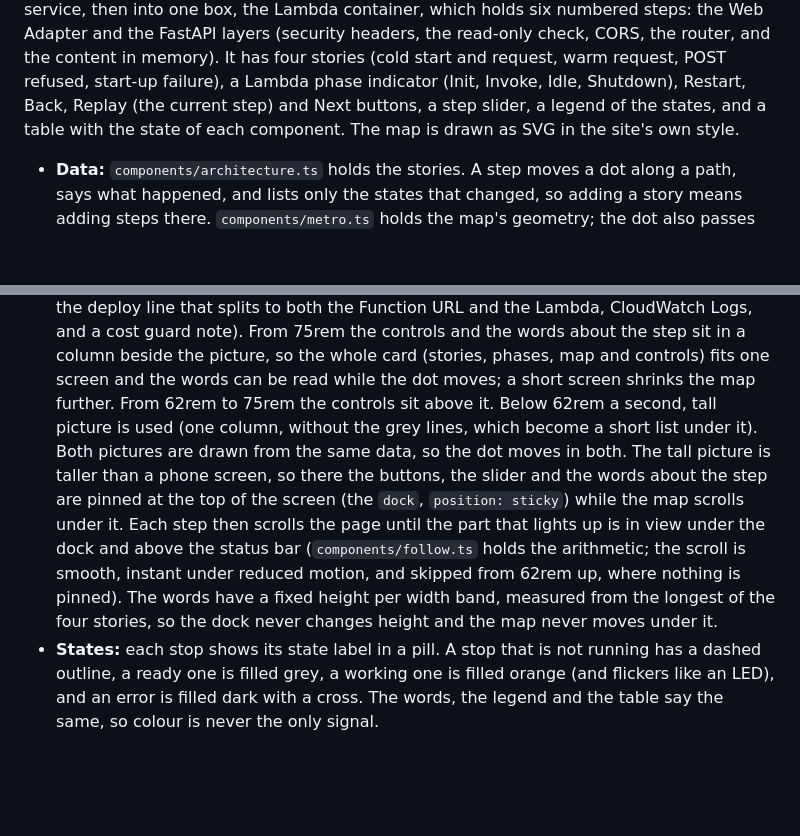
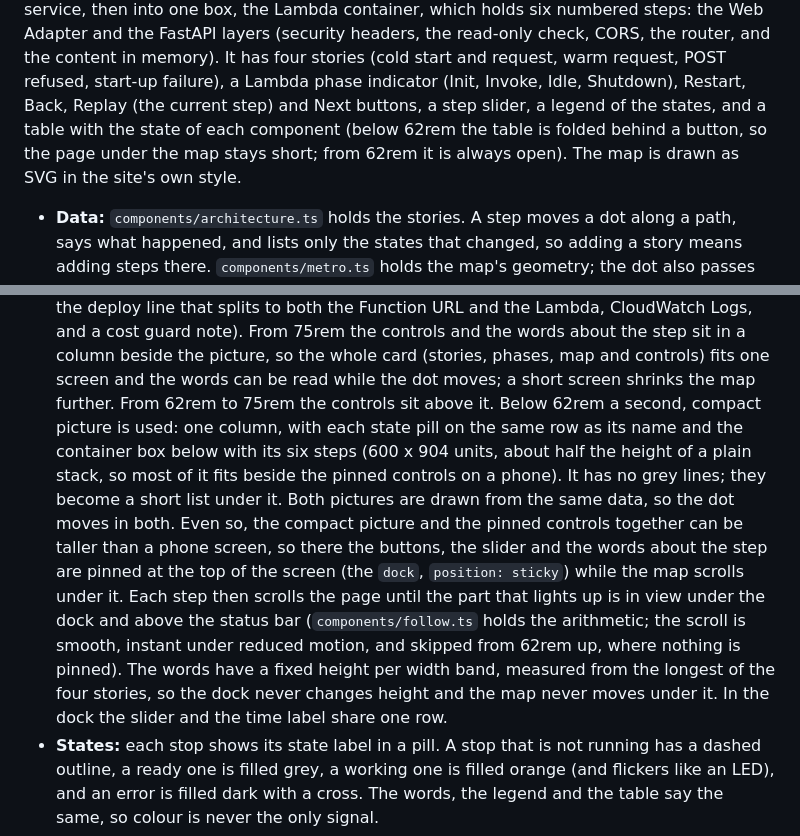
Before and after one commit to sergo3030/devops-portfolio, a Markdown page: docs/web.md, 2 parts joined by grey strips. Rendered like a GitHub page; blank space fills up the shorter version.

Commit message:
docs(web): describe the compact phone map and the folded state table
Co-Authored-By: Claude Sonnet 5.5 <noreply@anthropic.com>

```diff
--- a/docs/web.md
+++ b/docs/web.md
@@ -203,7 +203,9 @@ one box, the Lambda container, which holds six numbered steps: the Web Adapter a
 layers (security headers, the read-only check, CORS, the router, and the content in memory). It has
 four stories (cold start and request, warm request, POST refused, start-up failure), a Lambda phase
 indicator (Init, Invoke, Idle, Shutdown), Restart, Back, Replay (the current step) and Next buttons, a
-step slider, a legend of the states, and a table with the state of each component. The map is drawn as SVG in the site's own style.
+step slider, a legend of the states, and a table with the state of each component (below 62rem the
+table is folded behind a button, so the page under the map stays short; from 62rem it is always open).
+The map is drawn as SVG in the site's own style.
 
 - **Data:** `components/architecture.ts` holds the stories. A step moves a dot along a path, says what
   happened, and lists only the states that changed, so adding a story means adding steps there.
@@ -218,15 +220,18 @@ step slider, a legend of the states, and a table with the state of each componen
   75rem the controls and the words about the step sit in a column beside the picture, so the whole
   card (stories, phases, map and controls) fits one screen and the words can be read while the dot
   moves; a short screen shrinks the map further. From 62rem to 75rem the controls sit above it.
-  Below 62rem a second, tall picture is used (one column, without the grey lines, which become a
-  short list under it). Both pictures are drawn from the same data, so the dot moves in both.
-  The tall picture is taller than a phone screen, so there the buttons, the slider and the words
-  about the step are pinned at the top of the screen (the `dock`, `position: sticky`) while the map
-  scrolls under it. Each step then scrolls the page until the part that lights up is in view under
-  the dock and above the status bar (`components/follow.ts` holds the arithmetic; the scroll is
-  smooth, instant under reduced motion, and skipped from 62rem up, where nothing is pinned). The
-  words have a fixed height per width band, measured from the longest of the four stories, so the
-  dock never changes height and the map never moves under it.
+  Below 62rem a second, compact picture is used: one column, with each state pill on the same row as
+  its name and the container box below with its six steps (600 x 904 units, about half the height
+  of a plain stack, so most of it fits beside the pinned controls on a phone). It has no grey lines;
+  they become a short list under it. Both pictures are drawn from the same data, so the dot moves
+  in both. Even so, the compact picture and the pinned controls together can be taller than a phone
+  screen, so there the buttons, the slider and the words about the step are pinned at the top of the
+  screen (the `dock`, `position: sticky`) while the map scrolls under it. Each step then scrolls the
+  page until the part that lights up is in view under the dock and above the status bar
+  (`components/follow.ts` holds the arithmetic; the scroll is smooth, instant under reduced motion,
+  and skipped from 62rem up, where nothing is pinned). The words have a fixed height per width band,
+  measured from the longest of the four stories, so the dock never changes height and the map never
+  moves under it. In the dock the slider and the time label share one row.
 - **States:** each stop shows its state label in a pill. A stop that is not running has a dashed
   outline, a ready one is filled grey, a working one is filled orange (and flickers like an LED),
   and an error is filled dark with a cross. The words, the legend and the table say the same, so
```
Also changed, not shown: DESIGN.md (+2 -1 lines).
